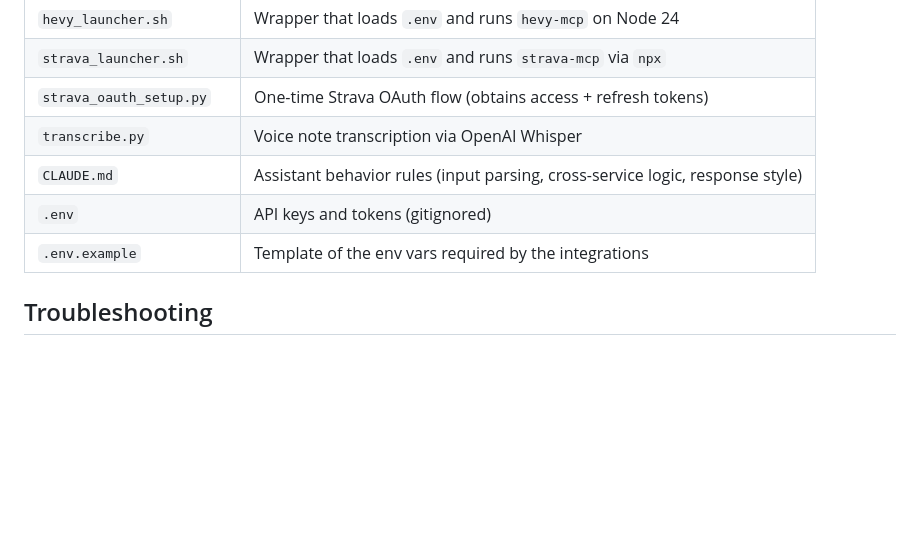
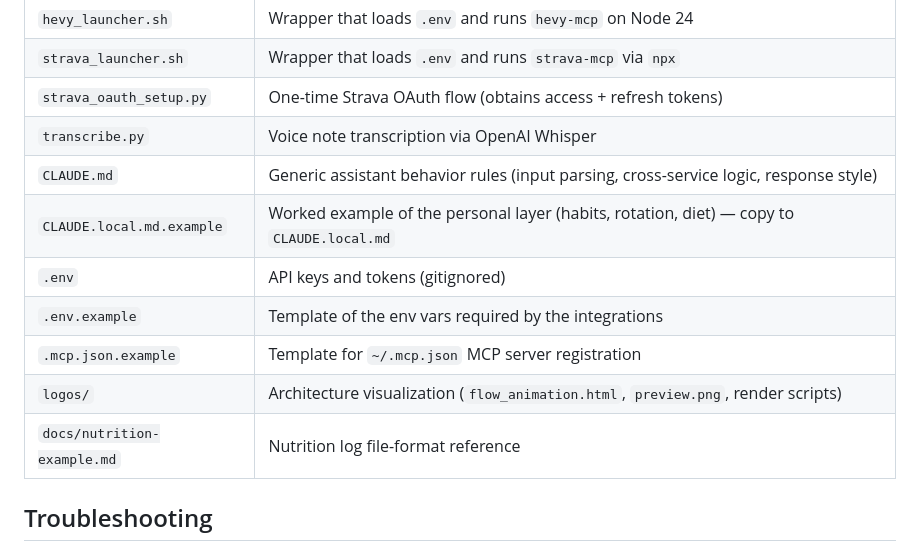
Before and after one commit to acrdlph/accountability-buddy, a Markdown page: README.md, the part around one of its changes. Drawn GitHub-style; blank space fills up the shorter version.

```diff
--- a/README.md
+++ b/README.md
@@ -156,9 +182,13 @@ The `--dangerously-skip-permissions` flag lets the assistant act autonomously on
 | `strava_launcher.sh` | Wrapper that loads `.env` and runs `strava-mcp` via `npx` |
 | `strava_oauth_setup.py` | One-time Strava OAuth flow (obtains access + refresh tokens) |
 | `transcribe.py` | Voice note transcription via OpenAI Whisper |
-| `CLAUDE.md` | Assistant behavior rules (input parsing, cross-service logic, response style) |
+| `CLAUDE.md` | Generic assistant behavior rules (input parsing, cross-service logic, response style) |
+| `CLAUDE.local.md.example` | Worked example of the personal layer (habits, rotation, diet) — copy to `CLAUDE.local.md` |
 | `.env` | API keys and tokens (gitignored) |
 | `.env.example` | Template of the env vars required by the integrations |
+| `.mcp.json.example` | Template for `~/.mcp.json` MCP server registration |
+| `logos/` | Architecture visualization (`flow_animation.html`, `preview.png`, render scripts) |
+| `docs/nutrition-example.md` | Nutrition log file-format reference |
 
 ## Troubleshooting
 
```
Also changed, not shown: other parts of README.md (+26 -0 lines), CONTRIBUTING.md (added, +42 -0 lines).
